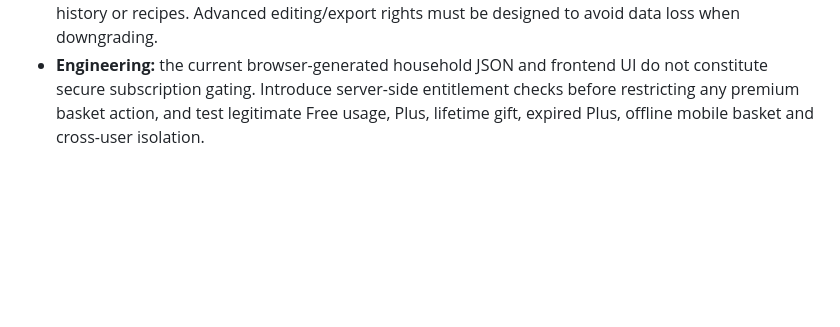
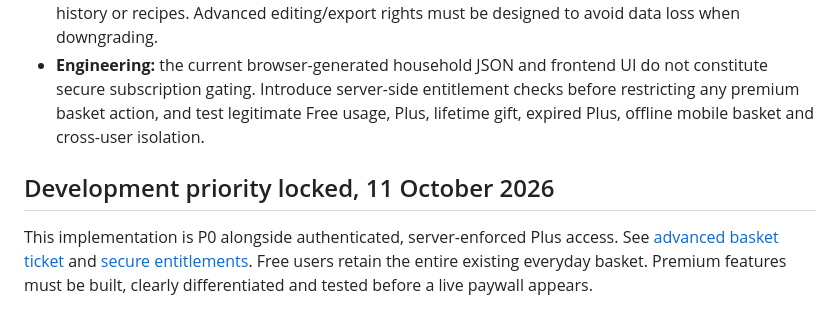
Before and after one commit to ColouredStatic/Farefully, a Markdown page: docs/shopping-companion.md, the part around the change. Drawn GitHub-style; blank space fills up the shorter version.

Commit message:
Lock Free features and P0 advanced basket plus entitlement priorities

```diff
--- a/docs/shopping-companion.md
+++ b/docs/shopping-companion.md
@@ -49,3 +49,7 @@ The owner approved keeping the everyday shopping basket good enough for most fam
 - **Never automatically promised:** automatic supermarket basket filling, access to a retailer's login, real-time prices or stock, or supermarket endorsements. Those require separate partner authorisation and product verification.
 - **Data protection:** paid-plan expiration does not remove a household's basket, manual extras, tick history or recipes. Advanced editing/export rights must be designed to avoid data loss when downgrading.
 - **Engineering:** the current browser-generated household JSON and frontend UI do not constitute secure subscription gating. Introduce server-side entitlement checks before restricting any premium basket action, and test legitimate Free usage, Plus, lifetime gift, expired Plus, offline mobile basket and cross-user isolation.
+
+## Development priority locked, 11 October 2026
+
+This implementation is P0 alongside authenticated, server-enforced Plus access. See [advanced basket ticket](https://github.com/ColouredStatic/Farefully/issues/16) and [secure entitlements](https://github.com/ColouredStatic/Farefully/issues/15). Free users retain the entire existing everyday basket. Premium features must be built, clearly differentiated and tested before a live paywall appears.
```
